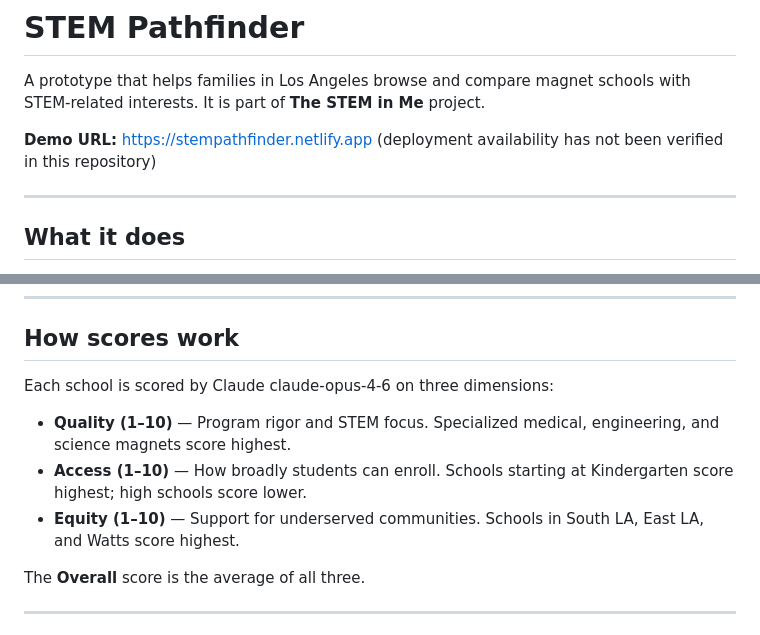
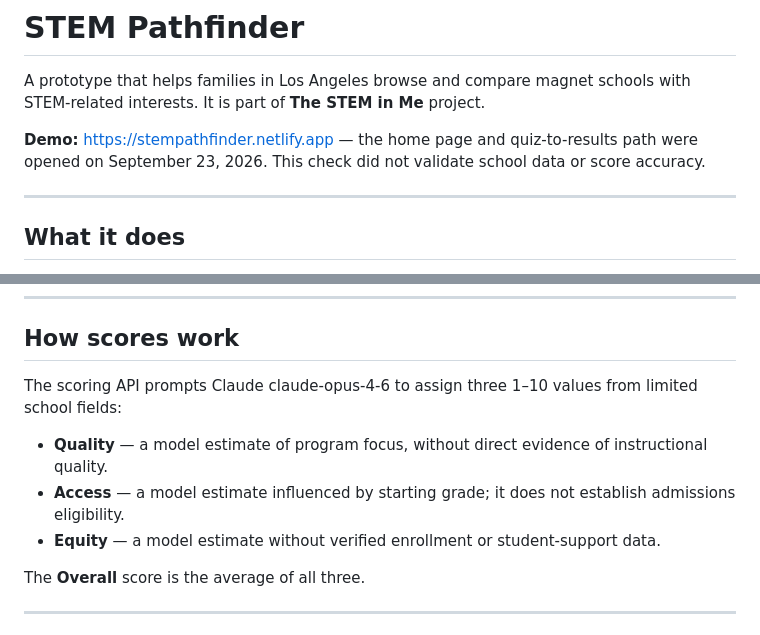
Before and after one commit to BytesofTay/stem-pathfinder, a Markdown page: README.md, 2 parts joined by grey strips. GitHub-like rendering.

```diff
--- a/README.md
+++ b/README.md
@@ -2,7 +2,7 @@
 
 A prototype that helps families in Los Angeles browse and compare magnet schools with STEM-related interests. It is part of **The STEM in Me** project.
 
-**Demo URL:** https://stempathfinder.netlify.app (deployment availability has not been verified in this repository)
+**Demo:** https://stempathfinder.netlify.app — the home page and quiz-to-results path were opened on September 23, 2026. This check did not validate school data or score accuracy.
 
 ---
 
@@ -67,11 +67,11 @@ Open http://localhost:3000
 
 ## How scores work
 
-Each school is scored by Claude claude-opus-4-6 on three dimensions:
+The scoring API prompts Claude claude-opus-4-6 to assign three 1–10 values from limited school fields:
 
-- **Quality (1–10)** — Program rigor and STEM focus. Specialized medical, engineering, and science magnets score highest.
-- **Access (1–10)** — How broadly students can enroll. Schools starting at Kindergarten score highest; high schools score lower.
-- **Equity (1–10)** — Support for underserved communities. Schools in South LA, East LA, and Watts score highest.
+- **Quality** — a model estimate of program focus, without direct evidence of instructional quality.
+- **Access** — a model estimate influenced by starting grade; it does not establish admissions eligibility.
+- **Equity** — a model estimate without verified enrollment or student-support data.
 
 The **Overall** score is the average of all three.
 
```
Also changed, not shown: other parts of README.md (+7 -1 lines), docs/screenshots/home.png (added), docs/screenshots/quiz.png (added).
